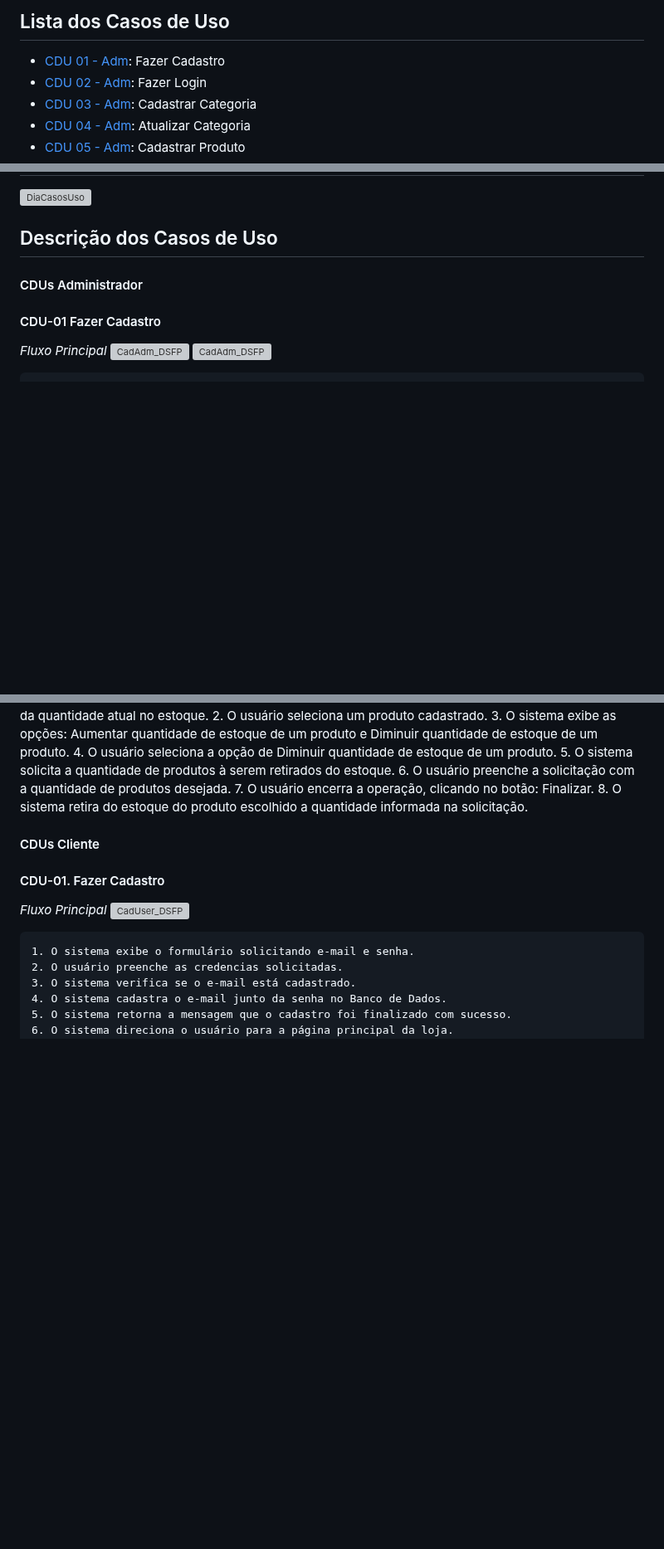
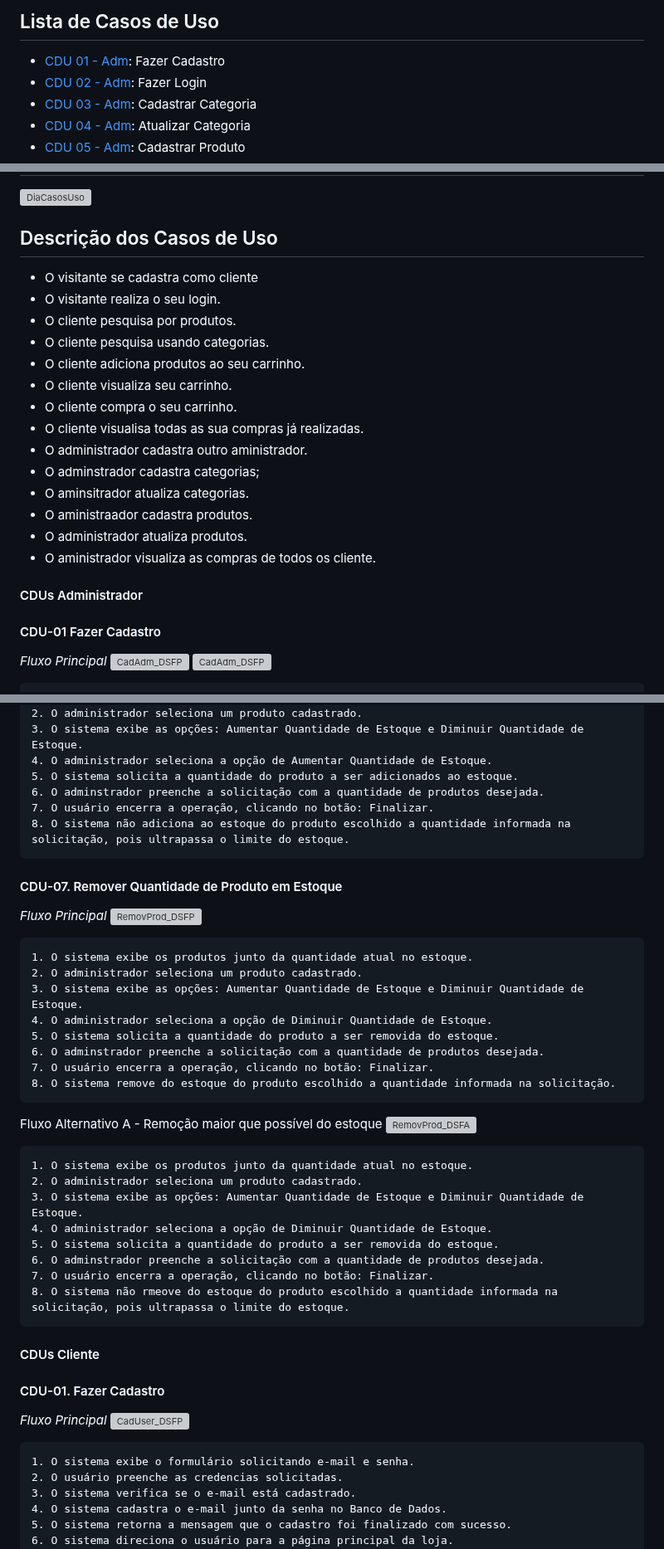
Before and after one commit to cp2-dc-info-projeto-final/pitchau, a Markdown page: docs/casos_de_usos.md, 3 parts joined by grey strips. Shown at 83% size. GitHub-like rendering; blank space fills up the shorter version; grey boxes are pictures that could not be loaded.

```diff
--- a/docs/casos_de_usos.md
+++ b/docs/casos_de_usos.md
@@ -2,5 +2,5 @@
 
-## Lista dos Casos de Uso
+## Lista de Casos de Uso
  - [CDU 01 - Adm](#CDU-01-Fazer-Cadastro): Fazer Cadastro
  - [CDU 02 - Adm](#CDU-02-Fazer-Login): Fazer Login
  - [CDU 03 - Adm](#CDU-03-Cadastrar-Categoria): Cadastrar Categoria
@@ -23,7 +23,20 @@
 ![DiaCasosUso](https://github.com/cp2-dc-info-projeto-final/pitchau/assets/95544072/e28634fa-9543-460e-b5a1-6023df51a086)
 
 ## Descrição dos Casos de Uso
-
+ - O visitante se cadastra como cliente
+ - O visitante realiza o seu login.
+ - O cliente pesquisa por produtos.
+ - O cliente pesquisa usando categorias.
+ - O cliente adiciona produtos ao seu carrinho.
+ - O cliente visualiza seu carrinho.
+ - O cliente compra o seu carrinho.
+ - O cliente visualisa todas as sua compras já realizadas.
+ - O administrador cadastra outro aministrador.
+ - O adminstrador cadastra categorias;
+ - O aminsitrador atualiza categorias.
+ - O aministraador cadastra produtos.
+ - O administrador atualiza produtos.
+ - O aministrador visualiza as compras de todos os cliente.
 
 
 #### CDUs Administrador
@@ -190,11 +205,37 @@
     1. O sistema exibe os produtos junto da quantidade atual no estoque.
-    2. O usuário seleciona um produto cadastrado.
-    3. O sistema exibe as opções: Aumentar quantidade de estoque de um produto e Diminuir quantidade de estoque de um produto.
-    4. O usuário seleciona a opção de Diminuir quantidade de estoque de um produto.
-    5. O sistema solicita a quantidade de produtos à serem retirados do estoque.
-    6. O usuário preenche a solicitação com a quantidade de produtos desejada.
+    2. O administrador seleciona um produto cadastrado.
+    3. O sistema exibe as opções: Aumentar Quantidade de Estoque e Diminuir Quantidade de Estoque.
+    4. O administrador seleciona a opção de Aumentar Quantidade de Estoque.
+    5. O sistema solicita a quantidade do produto a ser adicionados ao estoque.
+    6. O adminstrador preenche a solicitação com a quantidade de produtos desejada.
     7. O usuário encerra a operação, clicando no botão: Finalizar.
-    8. O sistema retira do estoque do produto escolhido a quantidade informada na solicitação.
+    8. O sistema não adiciona ao estoque do produto escolhido a quantidade informada na solicitação, pois ultrapassa o limite do estoque.
+
+#### CDU-07. Remover Quantidade de Produto em Estoque
+*Fluxo Principal*
+![RemovProd_DSFP](https://github.com/cp2-dc-info-projeto-final/pitchau/assets/95544072/6b7b899e-47ee-4db5-b88c-3b43c4f5a3a3)
+
+    1. O sistema exibe os produtos junto da quantidade atual no estoque.
+    2. O administrador seleciona um produto cadastrado.
+    3. O sistema exibe as opções: Aumentar Quantidade de Estoque e Diminuir Quantidade de Estoque.
+    4. O administrador seleciona a opção de Diminuir Quantidade de Estoque.
+    5. O sistema solicita a quantidade do produto a ser removida do estoque.
+    6. O adminstrador preenche a solicitação com a quantidade de produtos desejada.
+    7. O usuário encerra a operação, clicando no botão: Finalizar.
+    8. O sistema remove do estoque do produto escolhido a quantidade informada na solicitação.
+
+Fluxo Alternativo A - Remoção maior que possível do estoque
+![RemovProd_DSFA](https://github.com/cp2-dc-info-projeto-final/pitchau/assets/95544072/cd1ba229-68cd-4b68-a1ca-566957e3841d)
+
+    1. O sistema exibe os produtos junto da quantidade atual no estoque.
+    2. O administrador seleciona um produto cadastrado.
+    3. O sistema exibe as opções: Aumentar Quantidade de Estoque e Diminuir Quantidade de Estoque.
+    4. O administrador seleciona a opção de Diminuir Quantidade de Estoque.
+    5. O sistema solicita a quantidade do produto a ser removida do estoque.
+    6. O adminstrador preenche a solicitação com a quantidade de produtos desejada.
+    7. O usuário encerra a operação, clicando no botão: Finalizar.
+    8. O sistema não rmeove do estoque do produto escolhido a quantidade informada na solicitação, pois ultrapassa o limite do estoque.
+
 
 #### CDUs Cliente
 #### CDU-01. Fazer Cadastro
```
Also changed, not shown: other parts of docs/casos_de_usos.md (+11 -9 lines).
